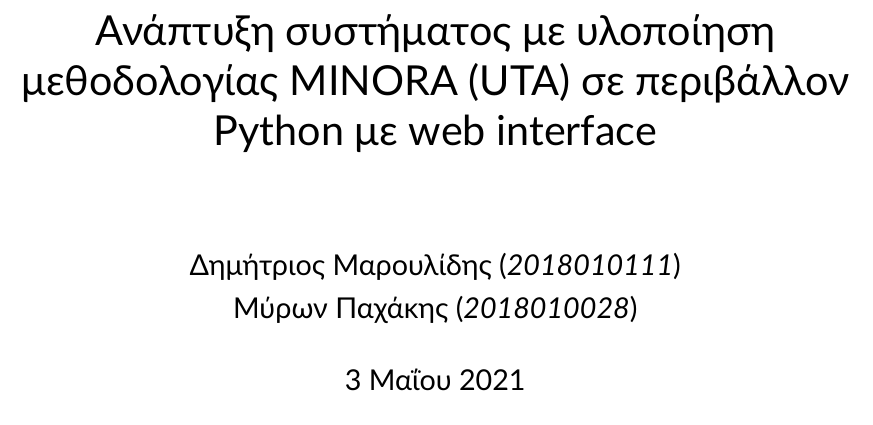
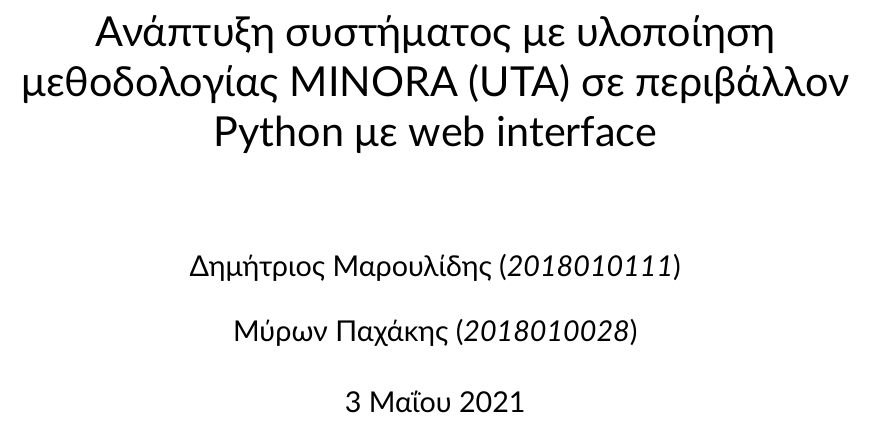
Before and after one commit to quu7/bluehunt, a LaTeX paper (report/report.tex): part of page 1 of 8, cut so that both start at the same text. Compiled offline with XeLaTeX.

Commit message:
Fix author names

```diff
--- a/report/report.tex
+++ b/report/report.tex
@@ -67,7 +67,7 @@
 % Comments
 \usepackage{comment}
 
-\author{Δημήτριος Μαρουλίδης (\textit{2018010111}) \\
+\author{Δημήτριος Μαρουλίδης (\textit{2018010111}) \and
     Μύρων Παχάκης (\textit{2018010028})}
 \title{Ανάπτυξη συστήματος με υλοποίηση μεθοδολογίας MINORA (UTA) σε περιβάλλον Python με web interface}
 \date{\today}
```
